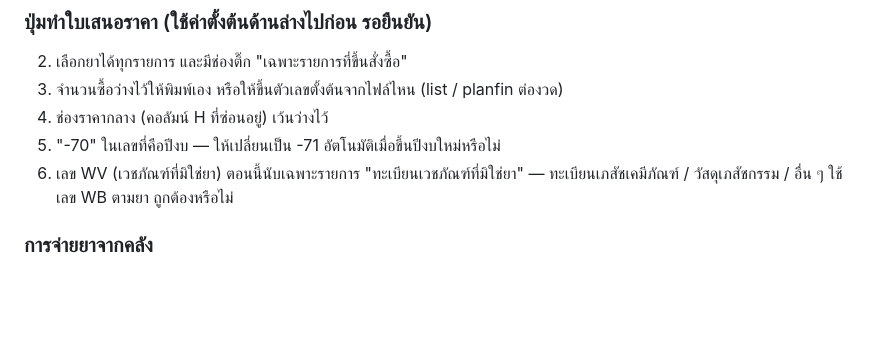
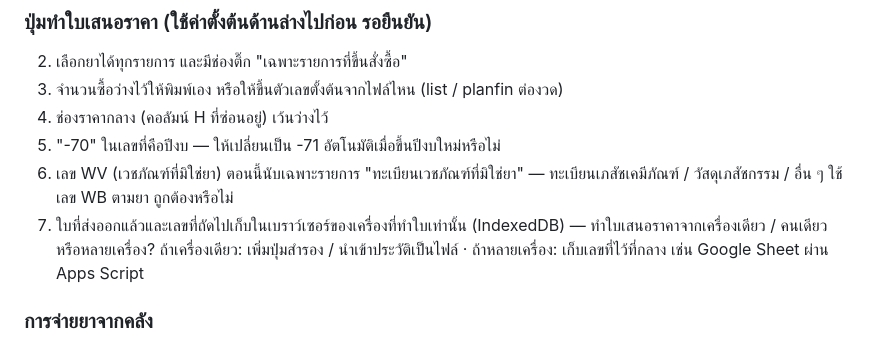
Before and after one commit to Tamonwan-chan/Procurement-RJ-2-Dashboard, a Markdown page: ประเด็นที่รอยืนยันจากพี่โอม.md, the part around the change. GitHub-like rendering; blank space fills up the shorter version.

Commit message:
Note the open question on where quote history and numbers are stored
Co-Authored-By: Claude Opus 5.5 <noreply@anthropic.com>

```diff
--- a/ประเด็นที่รอยืนยันจากพี่โอม.md
+++ b/ประเด็นที่รอยืนยันจากพี่โอม.md
@@ -13,6 +13,7 @@
 4. ช่องราคากลาง (คอลัมน์ H ที่ซ่อนอยู่) เว้นว่างไว้
 5. "-70" ในเลขที่คือปีงบ — ให้เปลี่ยนเป็น -71 อัตโนมัติเมื่อขึ้นปีงบใหม่หรือไม่
 9. เลข WV (เวชภัณฑ์ที่มิใช่ยา) ตอนนี้นับเฉพาะรายการ "ทะเบียนเวชภัณฑ์ที่มิใช่ยา" — ทะเบียนเภสัชเคมีภัณฑ์ / วัสดุเภสัชกรรม / อื่น ๆ ใช้เลข WB ตามยา ถูกต้องหรือไม่
+10. ใบที่ส่งออกแล้วและเลขที่ถัดไปเก็บในเบราว์เซอร์ของเครื่องที่ทำใบเท่านั้น (IndexedDB) — ทำใบเสนอราคาจากเครื่องเดียว / คนเดียว หรือหลายเครื่อง? ถ้าเครื่องเดียว: เพิ่มปุ่มสำรอง / นำเข้าประวัติเป็นไฟล์ · ถ้าหลายเครื่อง: เก็บเลขที่ไว้ที่กลาง เช่น Google Sheet ผ่าน Apps Script
 
 ### การจ่ายยาจากคลัง
 7. ในรูปตัวกรองที่ส่งมา ติ๊กไว้ 3 ประเภท (ขอเบิก, เบิกกรณีพิเศษ, เบิกฉุกเฉิน) แต่ข้อความบอก 4 ประเภท (รวมแลกเปลี่ยน) — ตอนนี้ตั้งเป็น 4 ประเภทตามข้อความ และกดเลือก / ไม่เลือกได้
```
